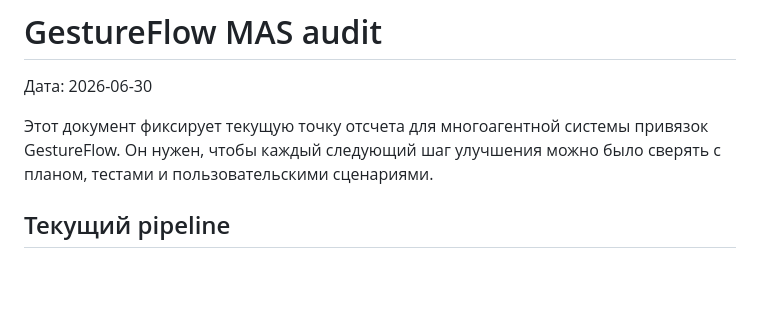
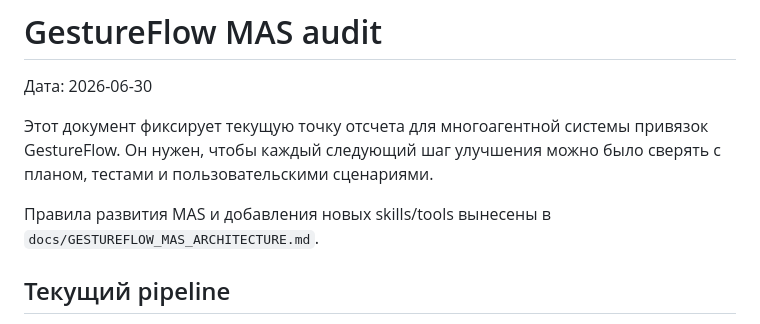
Before and after one commit to Rafaildavar/DPLM, a Markdown page: docs/GESTUREFLOW_MAS_AUDIT.md, the part around the change. Drawn GitHub-style; blank space fills up the shorter version.

```diff
--- a/docs/GESTUREFLOW_MAS_AUDIT.md
+++ b/docs/GESTUREFLOW_MAS_AUDIT.md
@@ -5,6 +5,9 @@
 Этот документ фиксирует текущую точку отсчета для многоагентной системы
 привязок GestureFlow. Он нужен, чтобы каждый следующий шаг улучшения можно
 было сверять с планом, тестами и пользовательскими сценариями.
+
+Правила развития MAS и добавления новых skills/tools вынесены в
+`docs/GESTUREFLOW_MAS_ARCHITECTURE.md`.
 
 ## Текущий pipeline
 
```
Also changed, not shown: docs/GESTUREFLOW_MAS_ARCHITECTURE.md (added, +156 -0 lines).
